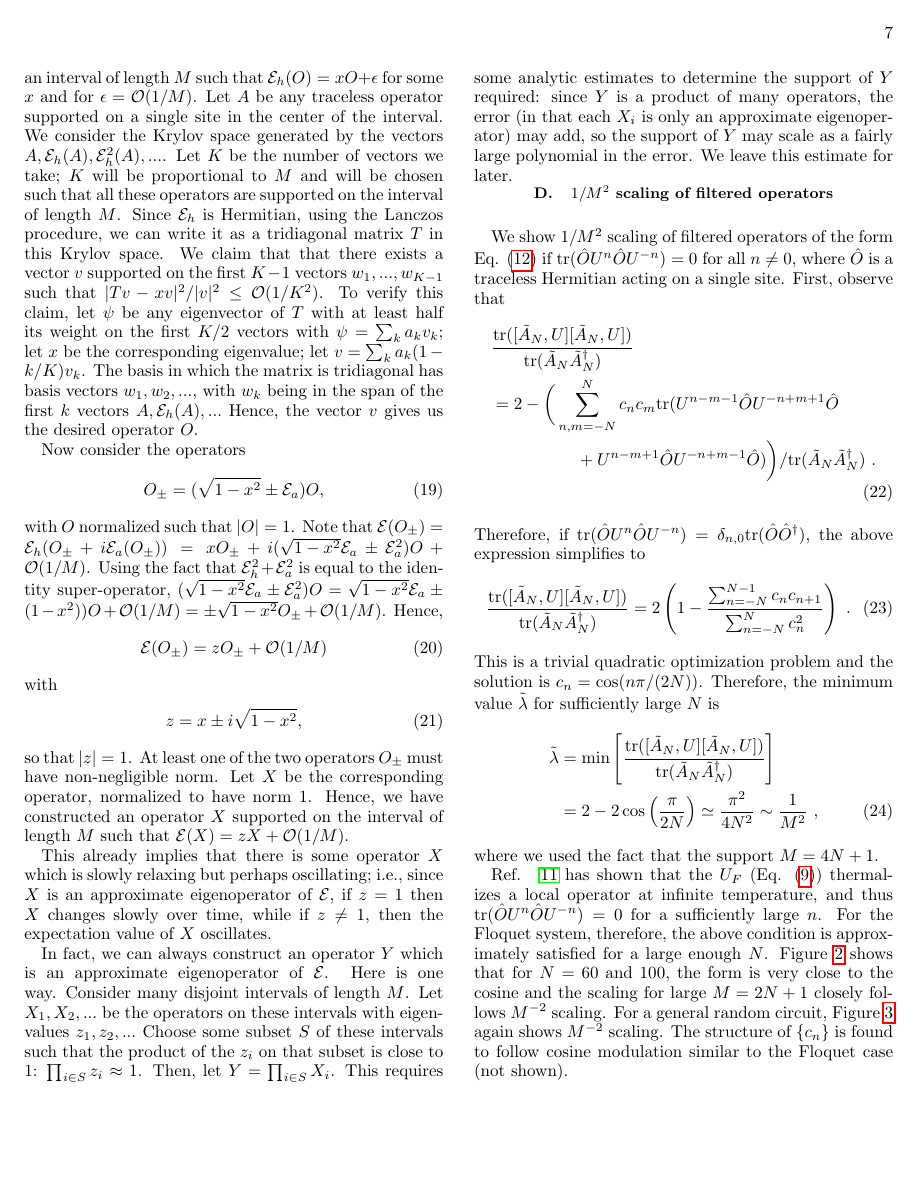
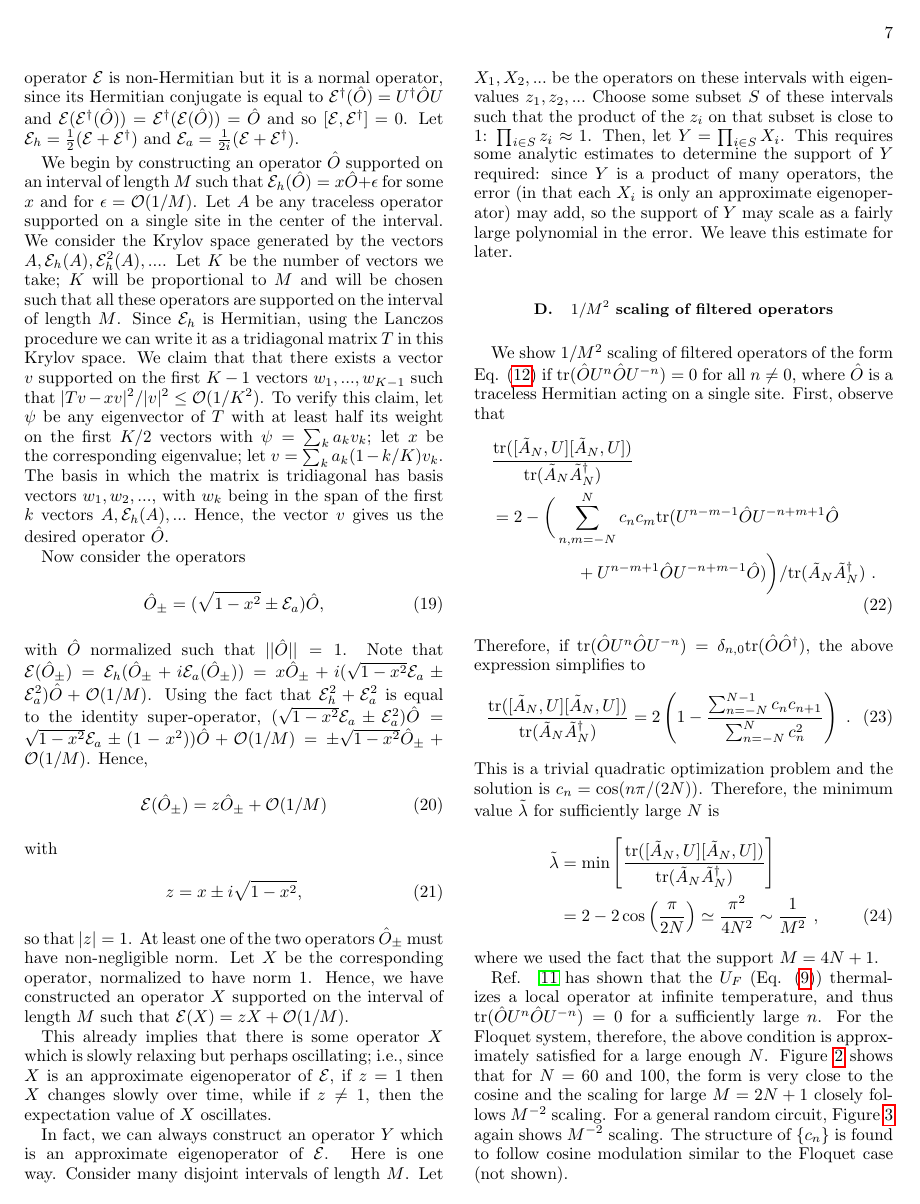
Before and after one commit to hyungwonkim/slow_operator, a LaTeX paper (slow_op.tex): page 7 of 7. Compiled offline with pdfLaTeX.

```diff
--- a/slow_op.tex
+++ b/slow_op.tex
@@ -520,51 +520,35 @@
 the decay scaling remains the same as $1/M^2$ as expected from the hydrodynamics.
 Therefore, we again explicitly demonstrate that the longest wavelength energy modulation is the slowest mode of a conserved quantity.
 
-%For the Floquet case, we can find the optimal single site Hermitian operator from which we can construct a filtered operator
-%that matches the exact results. Therefore, we omit the results of another set of paramt
-
-%Figure \ref{fig:floquet_two_parameters} shows the minimum value of the commutator with the Floquet operator in the Flobenius norm.
-%The behavior of decrease with $M$ is very similar to each other,
-%and thus the slow relaxation is not specific to a certain parameter choice.
-%We see that the $M$ scaling does not depend on the parameter choice, unlike Hamiltonian system
-%This may hint us that the mechanism of slowing down the relaxation in the Floquet system, where no local conservation law is present,
-%could be universal.
-%
-%\begin{figure}
-%\includegraphics[width=1.0\linewidth]{semi_infinite_floquet_two_parameters_extended.pdf}
-%\centering
-%\caption{(color online) $\lambda$ is the minimum value of Eq. \eqref{eq:floquet_minimize}. We see that decay behaviors of $\lambda$ are similar for both parameter choices. }
-%\label{fig:floquet_two_parameters}
-%\end{figure}
 
 \subsection{Slow Operators for Arbitrary Quantum Circuits}
 We now show that a slowly relaxing operator must always exist, on an interval of length $M$ with the relaxation rate going to zero as $M$ gets large.  Let $U$ be the unitary of the quantum circuit restricted to an interval of length slightly larger than $M$ (in this way, we can consider only finite dimensional spaces).
 
-Let ${\cal E}(O)$ be a super-operator defined by ${\cal E}(O)=UOU^\dagger$.  The space of operators can be regarded as a vector space, with inner product $(A,B)={\rm tr}(A^\dagger B)$, and with ${\cal E}(O)$ being a linear operator on this space.  The operator ${\cal E}$ is non-Hermitian but it is a normal operator, since its Hermitian conjugate is equal to ${\cal E}^\dagger(O)=U^\dagger O U$ and ${\cal E}({\cal E}^\dagger(O))={\cal E}^\dagger({\cal E}(O))=O$ and so $[{\cal E},{\cal E}^\dagger]=0$.
+Let ${\cal E}(\hat{O})$ be a super-operator defined by ${\cal E}(\hat{O})=U\hat{O}U^\dagger$.  The space of operators can be regarded as a vector space, with inner product $(A,B)={\rm tr}(A^\dagger B)$, and with ${\cal E}(\hat{O})$ being a linear operator on this space.  The operator ${\cal E}$ is non-Hermitian but it is a normal operator, since its Hermitian conjugate is equal to ${\cal E}^\dagger(\hat{O})=U^\dagger \hat{O} U$ and ${\cal E}({\cal E}^\dagger(\hat{O}))={\cal E}^\dagger({\cal E}(\hat{O}))=\hat{O}$ and so $[{\cal E},{\cal E}^\dagger]=0$.
 Let ${\cal E}_h=\frac{1}{2}({\cal E}+{\cal E}^\dagger)$ and ${\cal E}_a=\frac{1}{2i}({\cal E}+{\cal E}^\dagger)$.
 
-We begin by constructing an operator $O$ supported on an interval of length $M$ such that ${\cal E}_h(O)= x O+\epsilon$ for some $x$ and for $\epsilon={\cal O}(1/M)$.  Let $A$ be any traceless operator supported on a single site in the center of the interval.  We consider the Krylov space generated by the vectors $A, {\cal E}_h(A), {\cal E}_h^2(A),...$.  Let $K$ be the number of vectors we take; $K$ will be proportional to $M$ and will be chosen such that all these operators are supported on the interval of length $M$.
-Since ${\cal E}_h$ is Hermitian, using the Lanczos procedure, we can write it as a tridiagonal matrix $T$ in this Krylov space.   We claim that that there exists a vector $v$ supported on the first $K-1$ vectors $w_1,...,w_{K-1}$ such that $|Tv-xv|^2/|v|^2\leq {\cal O}(1/K^2)$.  To verify this claim, let $\psi$ be any eigenvector of $T$ with at least half its weight on the first $K/2$ vectors with $\psi=\sum_k a_k v_k$; let $x$ be the corresponding eigenvalue; let $v=\sum_k a_k (1-k/K) v_k$.
+We begin by constructing an operator $\hat{O}$ supported on an interval of length $M$ such that ${\cal E}_h(\hat{O})= x \hat{O}+\epsilon$ for some $x$ and for $\epsilon={\cal O}(1/M)$.  Let $A$ be any traceless operator supported on a single site in the center of the interval.  We consider the Krylov space generated by the vectors $A, {\cal E}_h(A), {\cal E}_h^2(A),...$.  Let $K$ be the number of vectors we take; $K$ will be proportional to $M$ and will be chosen such that all these operators are supported on the interval of length $M$.
+Since ${\cal E}_h$ is Hermitian, using the Lanczos procedure we can write it as a tridiagonal matrix $T$ in this Krylov space.   We claim that that there exists a vector $v$ supported on the first $K-1$ vectors $w_1,...,w_{K-1}$ such that $|Tv-xv|^2/|v|^2\leq {\cal O}(1/K^2)$.  To verify this claim, let $\psi$ be any eigenvector of $T$ with at least half its weight on the first $K/2$ vectors with $\psi=\sum_k a_k v_k$; let $x$ be the corresponding eigenvalue; let $v=\sum_k a_k (1-k/K) v_k$.
 The basis in which the matrix is tridiagonal has basis vectors $w_1,w_2,...$, with $w_k$ being in the span of the first $k$ vectors $A, {\cal E}_h(A),...$
-Hence, the vector $v$ gives us the desired operator $O$.
+Hence, the vector $v$ gives us the desired operator $\hat{O}$.
 
 Now consider the operators
 \be
-O_{\pm}=(\sqrt{1-x^2} \pm {\cal E}_a) O,
+\hat{O}_{\pm}=(\sqrt{1-x^2} \pm {\cal E}_a) \hat{O},
 \ee
-with $O$ normalized such that $|O|=1$.
-Note that ${\cal E}(O_{\pm})={\cal E}_h(O_{\pm}+i {\cal E}_a(O_{\pm}))=xO_{\pm}+i(\sqrt{1-x^2}{\cal E}_a \pm {\cal E}_a^2) O + {\cal O}(1/M)$.  Using
-the fact that ${\cal E}_h^2+{\cal E}_a^2$ is equal to the identity super-operator, $(\sqrt{1-x^2}{\cal E}_a \pm {\cal E}_a^2) O=\sqrt{1-x^2}{\cal E}_a \pm (1-x^2) ) O +{\cal O}(1/M)=\pm\sqrt{1-x^2}O_{\pm}+{\cal O}(1/M)$.
+with $\hat{O}$ normalized such that $||\hat{O}||=1$.
+Note that ${\cal E}(\hat{O}_{\pm})={\cal E}_h(\hat{O}_{\pm}+i {\cal E}_a(\hat{O}_{\pm}))=x\hat{O}_{\pm}+i(\sqrt{1-x^2}{\cal E}_a \pm {\cal E}_a^2) \hat{O} + {\cal O}(1/M)$.  Using
+the fact that ${\cal E}_h^2+{\cal E}_a^2$ is equal to the identity super-operator, $(\sqrt{1-x^2}{\cal E}_a \pm {\cal E}_a^2) \hat{O}=\sqrt{1-x^2}{\cal E}_a \pm (1-x^2) ) \hat{O} +{\cal O}(1/M)=\pm\sqrt{1-x^2}\hat{O}_{\pm}+{\cal O}(1/M)$.
 Hence,
 \be
-{\cal E}(O_{\pm})=z O_{\pm}+{\cal O}(1/M)
+{\cal E}(\hat{O}_{\pm})=z \hat{O}_{\pm}+{\cal O}(1/M)
 \ee
 with
 \be
 z=x\pm i \sqrt{1-x^2},
 \ee
 so that $|z|=1$.
-At least one of the two operators $O_{\pm}$ must have non-negligible norm.  Let $X$ be the corresponding operator, normalized to have norm $1$.  Hence, we have constructed an operator $X$ supported on the interval of length $M$ such that ${\cal E}(X)=z X + {\cal O}(1/M)$.
+At least one of the two operators $\hat{O}_{\pm}$ must have non-negligible norm.  Let $X$ be the corresponding operator, normalized to have norm $1$.  Hence, we have constructed an operator $X$ supported on the interval of length $M$ such that ${\cal E}(X)=z X + {\cal O}(1/M)$.
 
 This already implies that there is some operator $X$ which is slowly relaxing but perhaps oscillating; i.e., since $X$ is an approximate eigenoperator of ${\cal E}$, if $z=1$ then $X$ changes slowly over time, while if $z \neq 1$, then the expectation value of $X$ oscillates.
 
```
Also changed, not shown: slow_op.tex (12 more changed lines).
